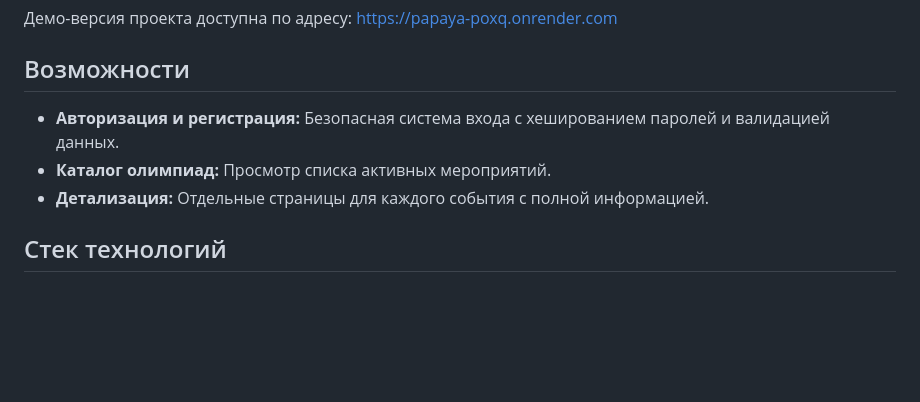
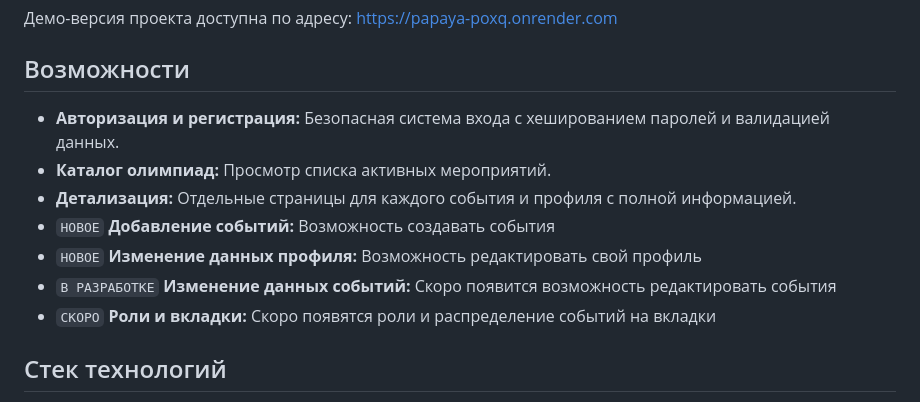
Before and after one commit to SHAMBALENOK/Papaya, a Markdown page: README.md, the part around the change. Rendered like a GitHub page; blank space fills up the shorter version.

Commit message:
v0.4.2.9.2.1
Update README.md

```diff
--- a/README.md
+++ b/README.md
@@ -9,9 +9,13 @@ Papaya — это веб-сервис для школьников, где соб
 Демо-версия проекта доступна по адресу: https://papaya-poxq.onrender.com
 ## Возможности
 
-- **Авторизация и регистрация:** Безопасная система входа с хешированием паролей и валидацией данных.
-- **Каталог олимпиад:** Просмотр списка активных мероприятий.
-- **Детализация:** Отдельные страницы для каждого события с полной информацией.
+- **Авторизация и регистрация:**  Безопасная система входа с хешированием паролей и валидацией данных.
+- **Каталог олимпиад:**  Просмотр списка активных мероприятий.
+- **Детализация:**  Отдельные страницы для каждого события и профиля с полной информацией.
+- `НОВОЕ` **Добавление событий:**  Возможность создавать события
+- `НОВОЕ` **Изменение данных профиля:** Возможность редактировать свой профиль
+- `В РАЗРАБОТКЕ` **Изменение данных событий:** Скоро появится возможность редактировать события
+- `СКОРО` **Роли и вкладки:** Скоро появятся роли и распределение событий на вкладки
 
 ## Стек технологий
 
```
